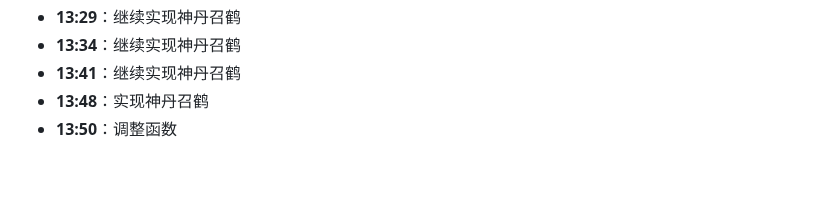
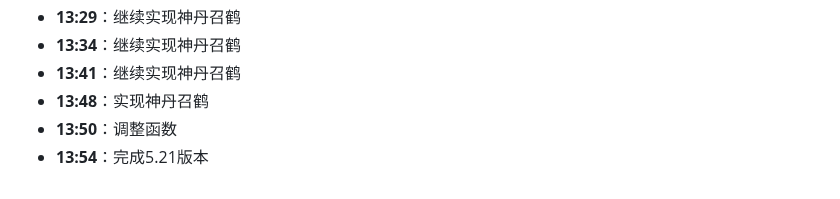
Before and after one commit to hunter-hongg/StudyPlatform, a Markdown page: docs/ProjectLog.md, the part around the change. Drawn GitHub-style.

Commit message:
完成5.21版本

```diff
--- a/docs/ProjectLog.md
+++ b/docs/ProjectLog.md
@@ -627,3 +627,4 @@
 - **13:41**：继续实现神丹召鹤
 - **13:48**：实现神丹召鹤
 - **13:50**：调整函数
+- **13:54**：完成5.21版本
```
